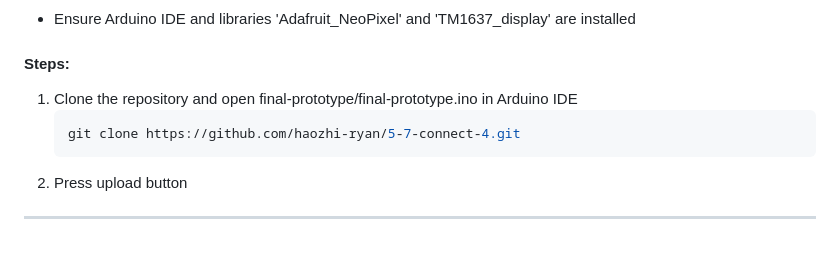
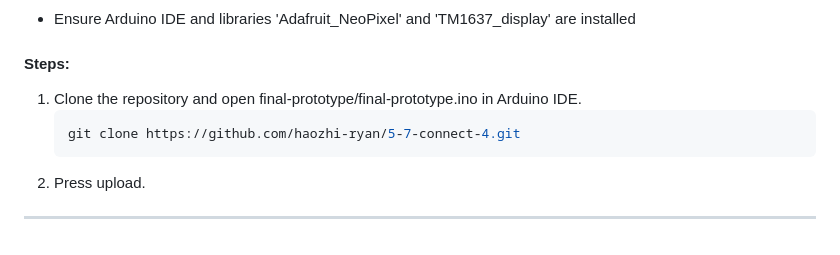
Before and after one commit to UniversalTze/5-7-Connect-4, a Markdown page: README.md, the part around the change. Rendered like a GitHub page.

````diff
--- a/README.md
+++ b/README.md
@@ -67,8 +67,8 @@ To upload the code to the physical prototyle:
 - Ensure Arduino IDE and libraries 'Adafruit_NeoPixel' and 'TM1637_display' are installed
 
 #### Steps:
-1. Clone the repository and open final-prototype/final-prototype.ino in Arduino IDE
+1. Clone the repository and open final-prototype/final-prototype.ino in Arduino IDE.
    ```bash
    git clone https://github.com/haozhi-ryan/5-7-connect-4.git
-3. Press upload button
+3. Press upload.
 --------------------------------------------------------------------
````
